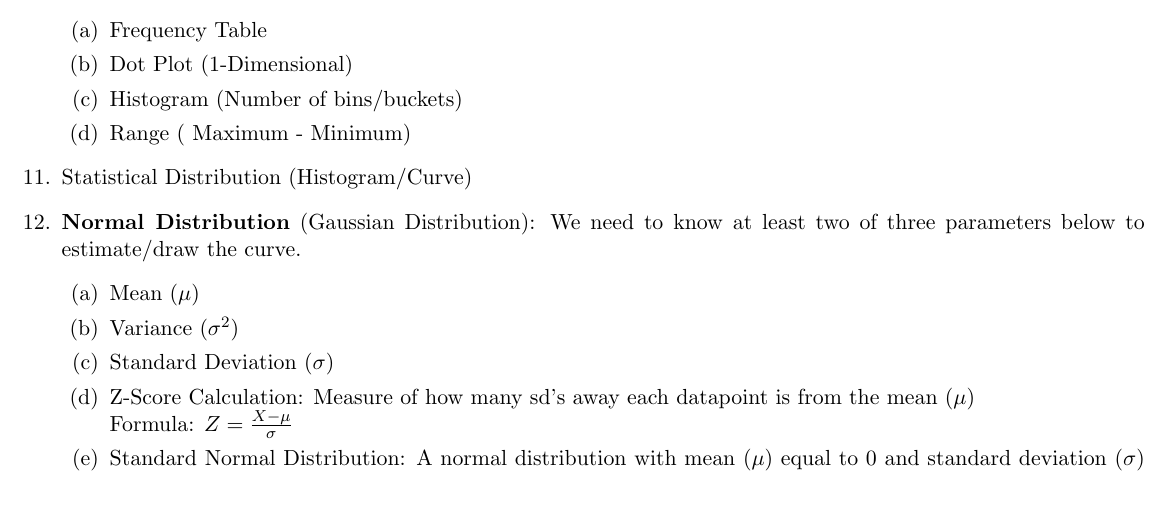
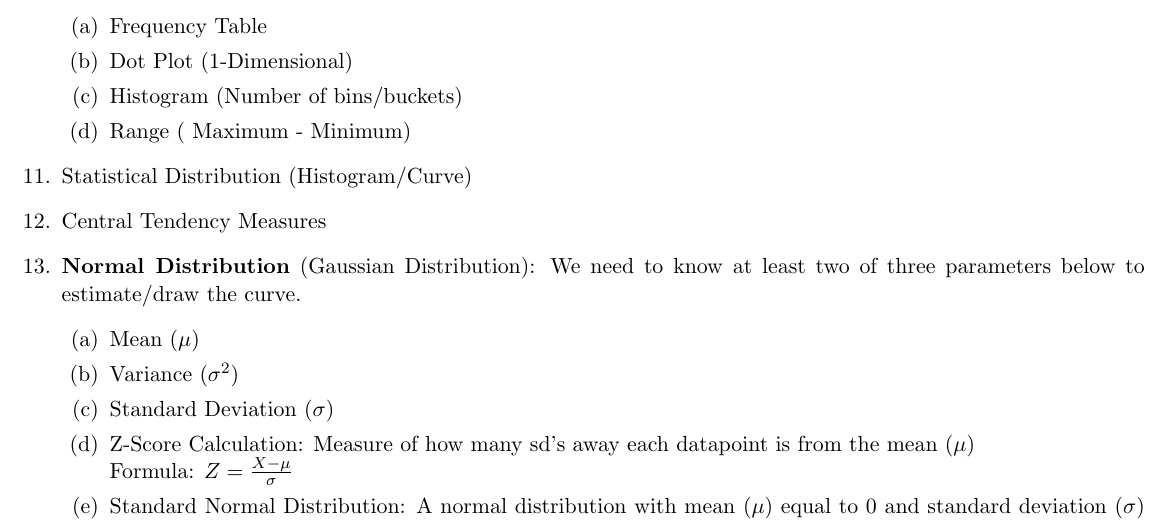
Before and after one commit to dvpramodkumar/notes, a LaTeX document (Statistics/Basic_Statistics.tex): part of page 2 of 5, cut so that both start at the same text, the shorter picture padded with empty space. Compiled offline with pdfLaTeX.

Commit message:
Modified June 29, 2020

```diff
--- a/Statistics/Basic_Statistics.tex
+++ b/Statistics/Basic_Statistics.tex
@@ -74,6 +74,7 @@
 			\item Range ( Maximum - Minimum)
 		\end{enumerate}
 		\item Statistical Distribution (Histogram/Curve)
+		\item Central Tendency Measures
 		\item \textbf{Normal Distribution} (Gaussian Distribution): We need to know at least two of three parameters below to estimate/draw the curve.
 		\begin{enumerate}
 			\item Mean ($\mu$)
```
Also changed, not shown: Statistics/Basic_Statistics.pdf.
